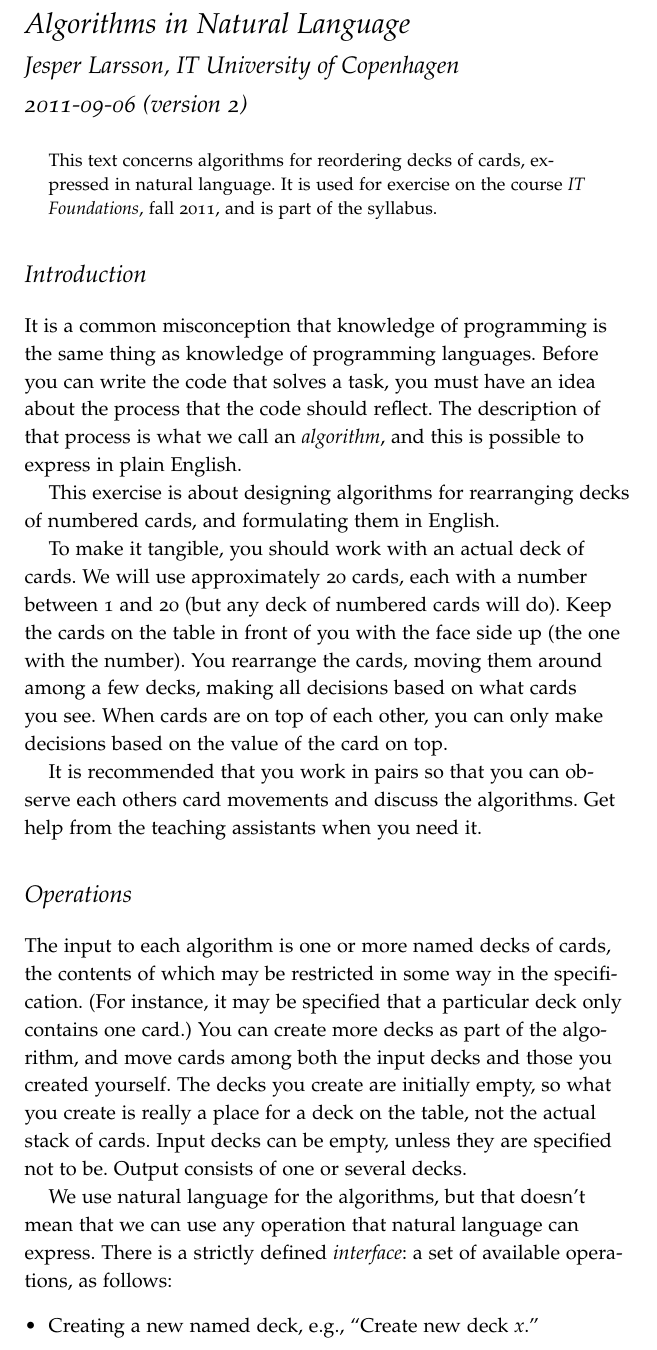
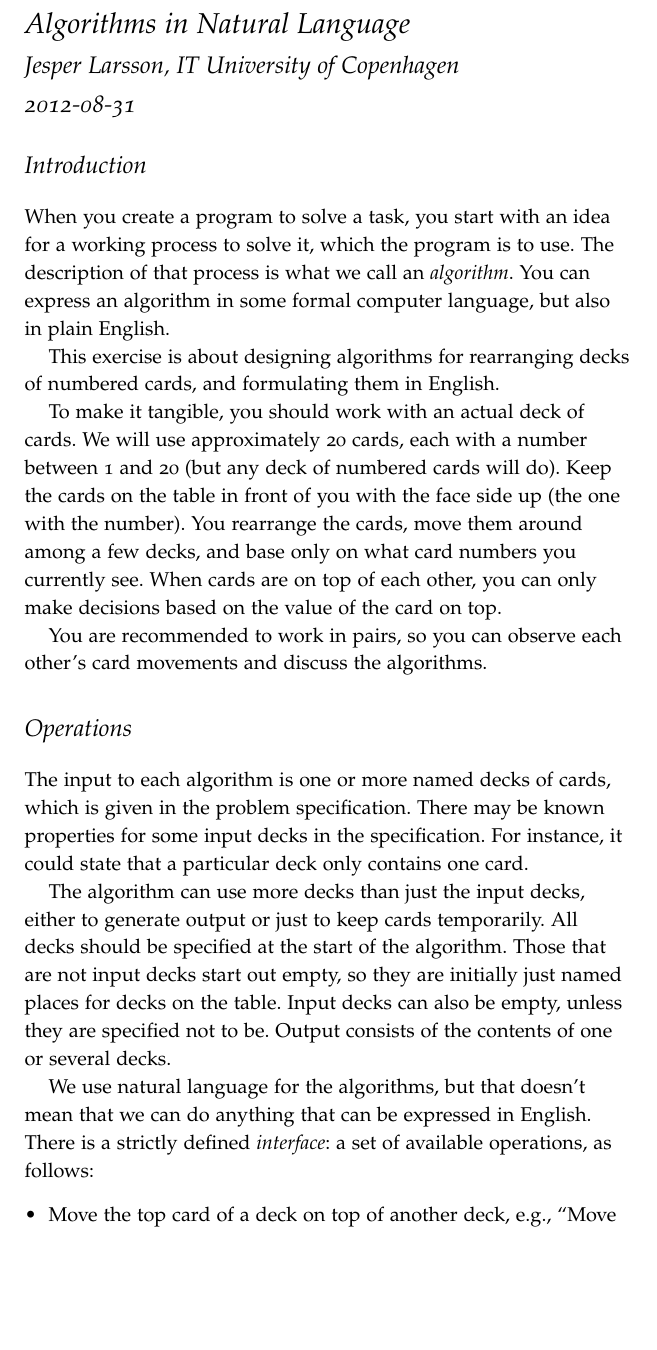
Before and after one commit to njlarsson/Card-Deck-Processor, a LaTeX document (ex-naturallang.tex): part of page 1 of 5 before the commit and part of page 1 of 6 after it, cut so that both start at the same text, the shorter picture padded with empty space. Compiled offline with pdfLaTeX.

Commit message:
Modified natural language exercise.

```diff
--- a/ex-naturallang.tex
+++ b/ex-naturallang.tex
@@ -24,57 +24,50 @@
 \begin{document}
 \maketitle
 
-\begin{abstract}
-  This text concerns algorithms for reordering decks of cards,
-  expressed in natural language. It is used for exercise on the course
-  \emph{IT Foundations}, fall 2011, and is part of the syllabus.
-\end{abstract}
-
 %% ===============================================
 \section{Introduction}\label{sec-intro}
 
-It is a common misconception that knowledge of programming is the same
-thing as knowledge of programming languages. Before you can write the
-code that solves a task, you must have an idea about the process that
-the code should reflect. The description of that process is what we
-call an \emph{algorithm}, and this is possible to express in plain
-English.
+When you create a program to solve a task, you start with an idea for
+a working process to solve it, which the program is to use. The
+description of that process is what we call an \emph{algorithm}. You
+can express an algorithm in some formal computer language, but also in
+plain English.
 
 This exercise is about designing algorithms for rearranging decks of
 numbered cards, and formulating them in English.
 
-To make it tangible, you should work with an actual deck of
-cards. We will use approximately 20~cards, each with a number between
-1 and 20 (but any deck of numbered cards will do). Keep the cards on
-the table in front of you with the face side up (the one with the
-number). You rearrange the cards, moving them around among a
-few decks, making all decisions based on what cards you see. When
+To make it tangible, you should work with an actual deck of cards. We
+will use approximately 20~cards, each with a number between 1 and 20
+(but any deck of numbered cards will do). Keep the cards on the table
+in front of you with the face side up (the one with the number). You
+rearrange the cards, move them around among a few decks, and base
+only on what card numbers you currently see. When
 cards are on top of each other, you can only make decisions based on
 the value of the card on top.
 
-It is recommended that you work in pairs so that you can observe each
-others card movements and discuss the algorithms. Get help from the
-teaching assistants when you need it.
+You are recommended to work in pairs, so you can observe each
+other's card movements and discuss the algorithms.
 
 %% ===============================================
 \section{Operations}\label{sec-ops}
 
-The input to each algorithm is one or more named decks of cards, the
-contents of which may be restricted in some way in the
-specification. (For instance, it may be specified that a particular
-deck only contains one card.) You can create more decks as part of the
-algorithm, and move cards among both the input decks and those you
-created yourself. The decks you create are initially empty, so what
-you create is really a place for a deck on the table, not the actual
-stack of cards. Input decks can be empty, unless they are specified
-not to be. Output consists of one or several decks.
+The input to each algorithm is one or more named decks of cards, which
+is given in the problem specification. There may be known properties
+for some input decks in the specification. For instance, it could
+state that a particular deck only contains one card.
 
-We use natural language for the algorithms, but that doesn't
-mean that we can use any operation that natural language can
-express. There is a strictly defined \emph{interface}: a set of
-available operations, as follows:
+The algorithm can use more decks than just the input decks, either to
+generate output or just to keep cards temporarily. All decks should be
+specified at the start of the algorithm. Those that are not input
+decks start out empty, so they are initially just named places for
+decks on the table. Input decks can also be empty, unless they are specified
+not to be. Output consists of the contents of one or several decks.
+
+We use natural language for the algorithms, but that doesn't mean that
+we can do anything that can be expressed in English. There is a
+strictly defined \emph{interface}: a set of available operations, as
+follows:
 %%
 \begin{itemize}
-\item Creating a new named deck, e.g., ``Create new deck \emph{x}.''
 \item Move the top card of a deck on top of another deck, e.g., ``Move
   top card from deck \emph{x} to deck \emph{y}.'' If \emph{x} is empty
```
Also changed, not shown: ex-naturallang.tex (59 more changed lines).
